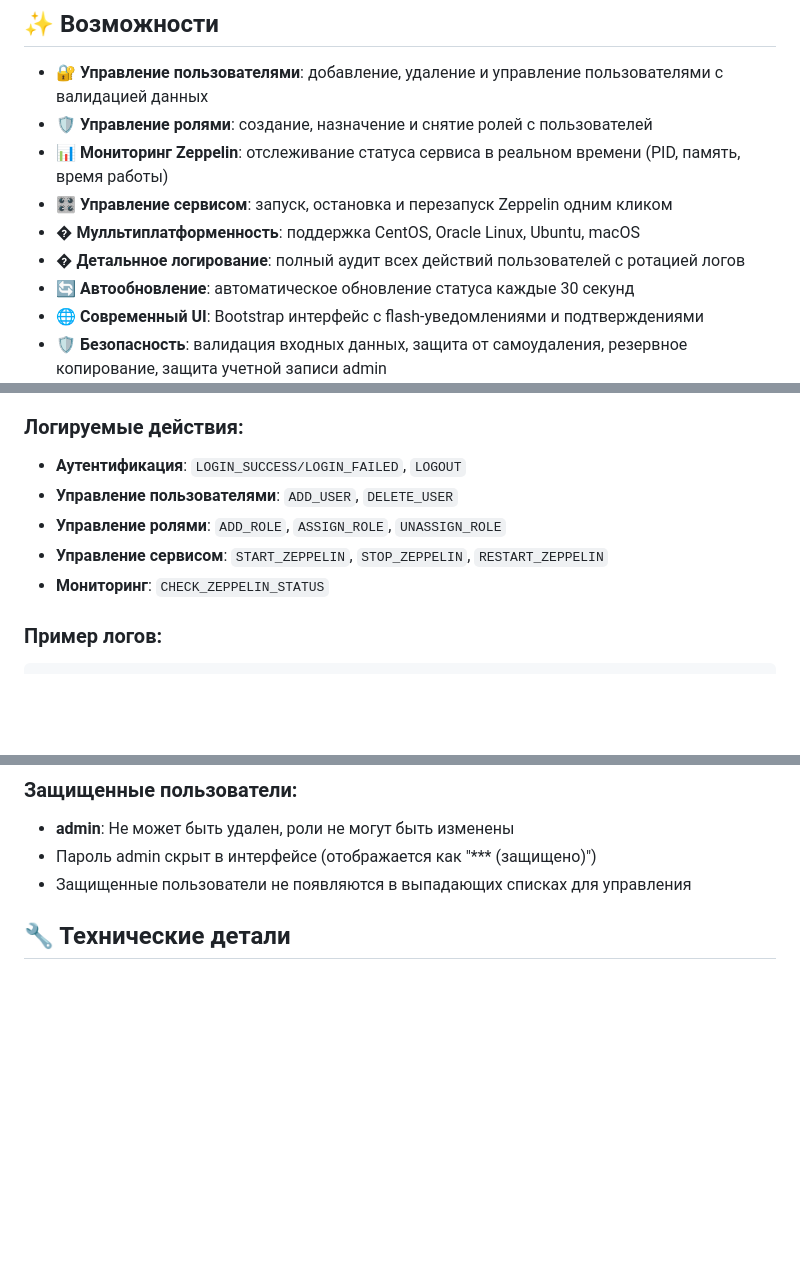
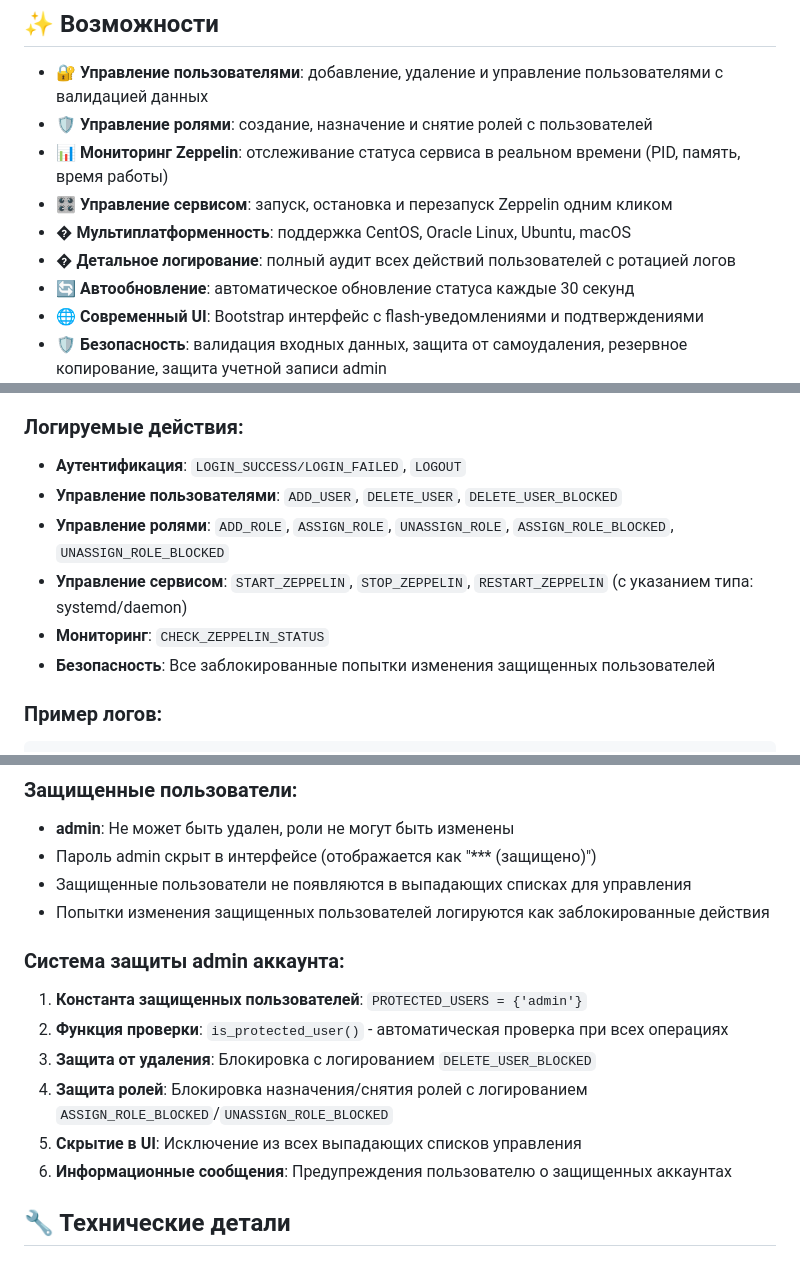
Before and after one commit to iwizard7/zeppelin_user_mgmnt, a Markdown page: Readme.MD, 3 parts joined by grey strips. Rendered like a GitHub page; blank space fills up the shorter version.

````diff
--- a/Readme.MD
+++ b/Readme.MD
@@ -8,8 +8,8 @@
 - 🛡️ **Управление ролями**: создание, назначение и снятие ролей с пользователей
 - 📊 **Мониторинг Zeppelin**: отслеживание статуса сервиса в реальном времени (PID, память, время работы)
 - 🎛️ **Управление сервисом**: запуск, остановка и перезапуск Zeppelin одним кликом
-- �️ **Мулльтиплатформенность**: поддержка CentOS, Oracle Linux, Ubuntu, macOS
-- � **Детальнное логирование**: полный аудит всех действий пользователей с ротацией логов
+- �️ **Мультиплатформенность**: поддержка CentOS, Oracle Linux, Ubuntu, macOS
+- � **Детальное логирование**: полный аудит всех действий пользователей с ротацией логов
 - 🔄 **Автообновление**: автоматическое обновление статуса каждые 30 секунд
 - 🌐 **Современный UI**: Bootstrap интерфейс с flash-уведомлениями и подтверждениями
 - 🛡️ **Безопасность**: валидация входных данных, защита от самоудаления, резервное копирование, защита учетной записи admin
@@ -227,10 +227,11 @@ securityManager.sessionManager = $sessionManager
 
 ### Логируемые действия:
 - **Аутентификация**: `LOGIN_SUCCESS/LOGIN_FAILED`, `LOGOUT`
-- **Управление пользователями**: `ADD_USER`, `DELETE_USER`
-- **Управление ролями**: `ADD_ROLE`, `ASSIGN_ROLE`, `UNASSIGN_ROLE`
-- **Управление сервисом**: `START_ZEPPELIN`, `STOP_ZEPPELIN`, `RESTART_ZEPPELIN`
+- **Управление пользователями**: `ADD_USER`, `DELETE_USER`, `DELETE_USER_BLOCKED`
+- **Управление ролями**: `ADD_ROLE`, `ASSIGN_ROLE`, `UNASSIGN_ROLE`, `ASSIGN_ROLE_BLOCKED`, `UNASSIGN_ROLE_BLOCKED`
+- **Управление сервисом**: `START_ZEPPELIN`, `STOP_ZEPPELIN`, `RESTART_ZEPPELIN` (с указанием типа: systemd/daemon)
 - **Мониторинг**: `CHECK_ZEPPELIN_STATUS`
+- **Безопасность**: Все заблокированные попытки изменения защищенных пользователей
 
 ### Пример логов:
 ```
@@ -259,6 +260,15 @@ securityManager.sessionManager = $sessionManager
 - **admin**: Не может быть удален, роли не могут быть изменены
 - Пароль admin скрыт в интерфейсе (отображается как "*** (защищено)")
 - Защищенные пользователи не появляются в выпадающих списках для управления
+- Попытки изменения защищенных пользователей логируются как заблокированные действия
+
+### Система защиты admin аккаунта:
+1. **Константа защищенных пользователей**: `PROTECTED_USERS = {'admin'}`
+2. **Функция проверки**: `is_protected_user()` - автоматическая проверка при всех операциях
+3. **Защита от удаления**: Блокировка с логированием `DELETE_USER_BLOCKED`
+4. **Защита ролей**: Блокировка назначения/снятия ролей с логированием `ASSIGN_ROLE_BLOCKED`/`UNASSIGN_ROLE_BLOCKED`
+5. **Скрытие в UI**: Исключение из всех выпадающих списков управления
+6. **Информационные сообщения**: Предупреждения пользователю о защищенных аккаунтах
 
 ## 🔧 Технические детали
 
````
Also changed, not shown: other parts of Readme.MD (+42 -0 lines).
